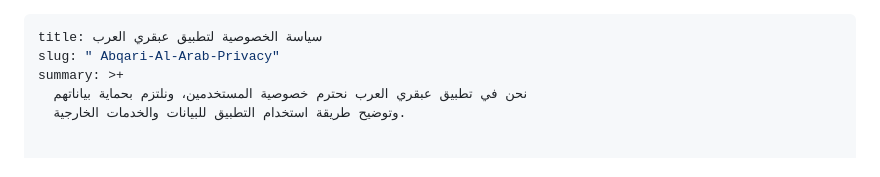
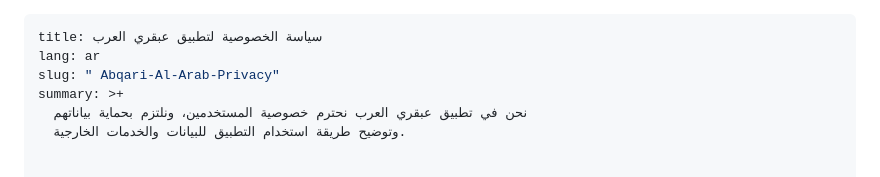
Before and after one commit to alamelhada-gif/alamelhada-website, a Markdown page: articles/abqari-al-arab-privacy.md, the part around the change. GitHub-like rendering.

Commit message:
Update مقال “abqari-al-arab-privacy”

```diff
--- a/articles/abqari-al-arab-privacy.md
+++ b/articles/abqari-al-arab-privacy.md
@@ -1,5 +1,6 @@
 ---
 title: سياسة الخصوصية لتطبيق عبقري العرب
+lang: ar
 slug: " Abqari-Al-Arab-Privacy"
 summary: >+
   نحن في تطبيق عبقري العرب نحترم خصوصية المستخدمين، ونلتزم بحماية بياناتهم
```
